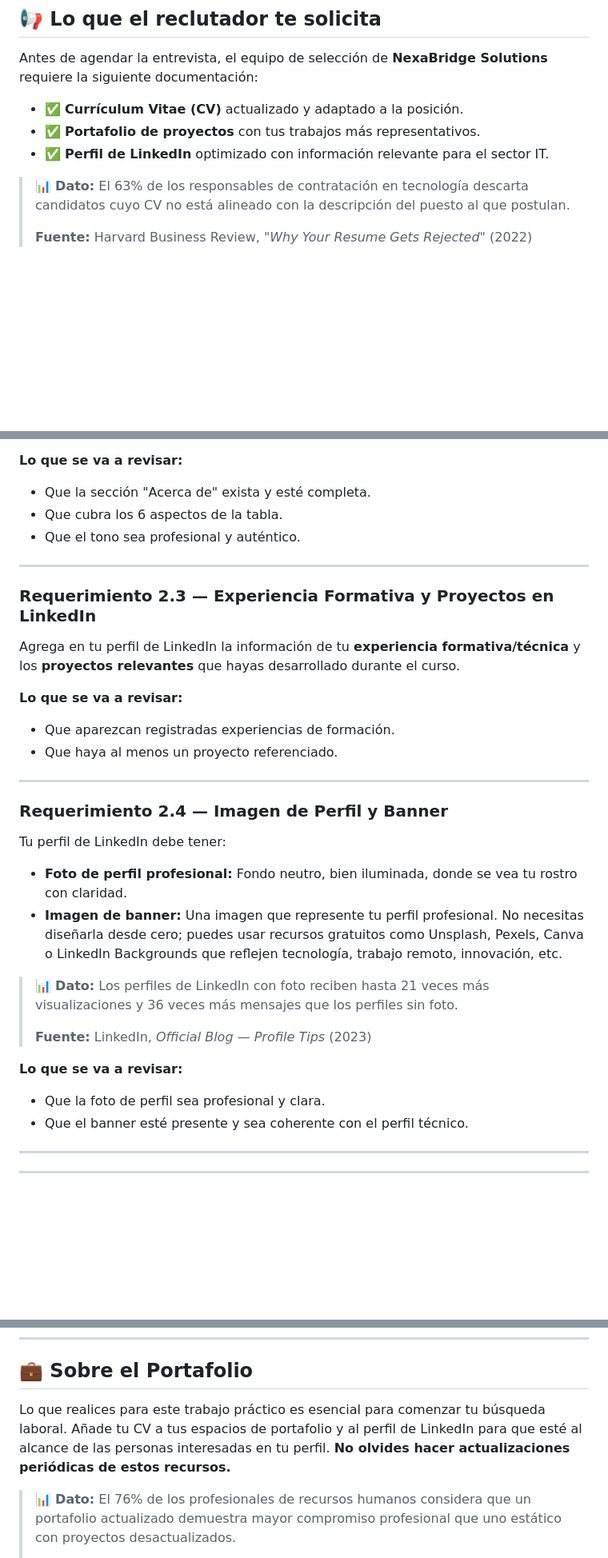
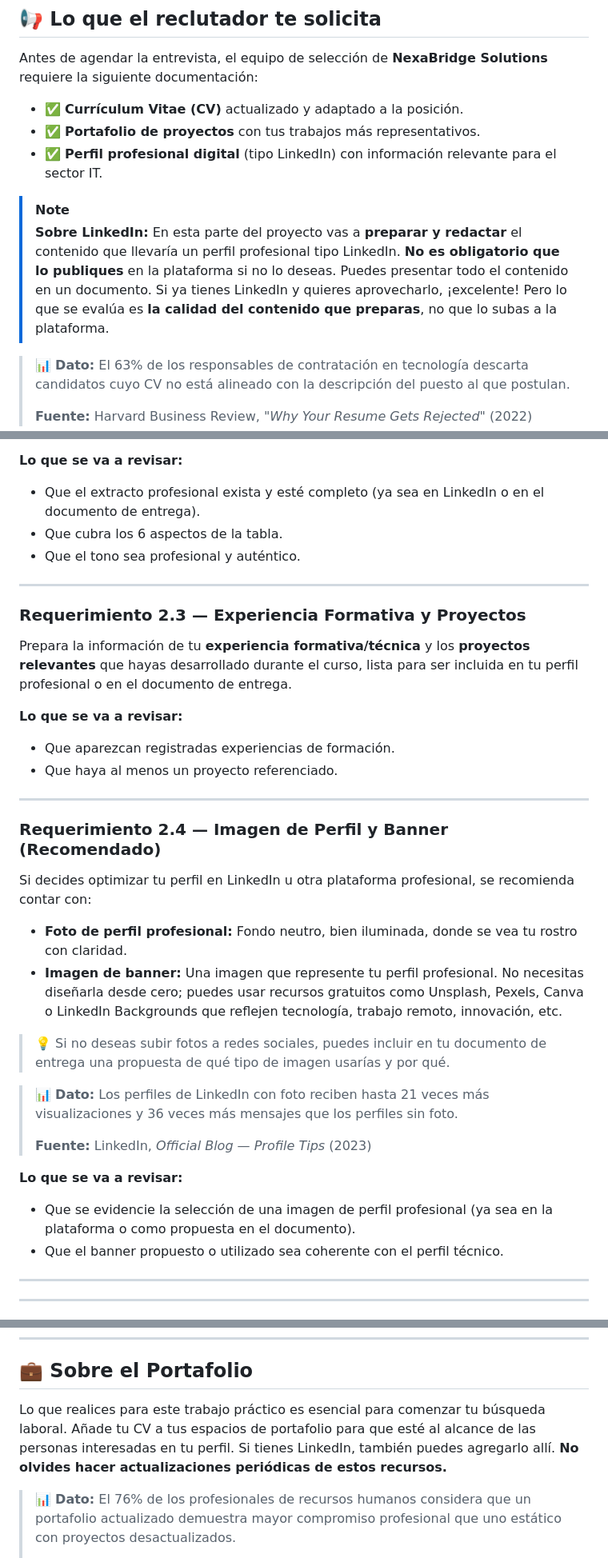
Before and after one commit to arielrosenmann94/clase-sence-am, a Markdown page: modulo_8_9/abp_modulo_8_9.md, 3 parts joined by grey strips. Shown at 80% size. Rendered like a GitHub page; blank space fills up the shorter version.

Commit message:
fix abp 8_9 linkedin

```diff
--- a/modulo_8_9/abp_modulo_8_9.md
+++ b/modulo_8_9/abp_modulo_8_9.md
@@ -74,7 +74,10 @@ Antes de agendar la entrevista, el equipo de selección de **NexaBridge Solution
 
 - ✅ **Currículum Vitae (CV)** actualizado y adaptado a la posición.
 - ✅ **Portafolio de proyectos** con tus trabajos más representativos.
-- ✅ **Perfil de LinkedIn** optimizado con información relevante para el sector IT.
+- ✅ **Perfil profesional digital** (tipo LinkedIn) con información relevante para el sector IT.
+
+> [!NOTE]
+> **Sobre LinkedIn:** En esta parte del proyecto vas a **preparar y redactar** el contenido que llevaría un perfil profesional tipo LinkedIn. **No es obligatorio que lo publiques** en la plataforma si no lo deseas. Puedes presentar todo el contenido en un documento. Si ya tienes LinkedIn y quieres aprovecharlo, ¡excelente! Pero lo que se evalúa es **la calidad del contenido que preparas**, no que lo subas a la plataforma.
 
 > 📊 **Dato:** El 63% de los responsables de contratación en tecnología descarta candidatos cuyo CV no está alineado con la descripción del puesto al que postulan.
 >
@@ -187,15 +193,15 @@ Escribe un **extracto profesional** en la sección "Acerca de" de tu perfil. Deb
 
 **Lo que se va a revisar:**
 
-- Que la sección "Acerca de" exista y esté completa.
+- Que el extracto profesional exista y esté completo (ya sea en LinkedIn o en el documento de entrega).
 - Que cubra los 6 aspectos de la tabla.
 - Que el tono sea profesional y auténtico.
 
 ---
 
-### Requerimiento 2.3 — Experiencia Formativa y Proyectos en LinkedIn
+### Requerimiento 2.3 — Experiencia Formativa y Proyectos
 
-Agrega en tu perfil de LinkedIn la información de tu **experiencia formativa/técnica** y los **proyectos relevantes** que hayas desarrollado durante el curso.
+Prepara la información de tu **experiencia formativa/técnica** y los **proyectos relevantes** que hayas desarrollado durante el curso, lista para ser incluida en tu perfil profesional o en el documento de entrega.
 
 **Lo que se va a revisar:**
 
@@ -204,12 +210,14 @@ Agrega en tu perfil de LinkedIn la información de tu **experiencia formativa/t
 
 ---
 
-### Requerimiento 2.4 — Imagen de Perfil y Banner
+### Requerimiento 2.4 — Imagen de Perfil y Banner (Recomendado)
 
-Tu perfil de LinkedIn debe tener:
+Si decides optimizar tu perfil en LinkedIn u otra plataforma profesional, se recomienda contar con:
 
 - **Foto de perfil profesional:** Fondo neutro, bien iluminada, donde se vea tu rostro con claridad.
 - **Imagen de banner:** Una imagen que represente tu perfil profesional. No necesitas diseñarla desde cero; puedes usar recursos gratuitos como Unsplash, Pexels, Canva o LinkedIn Backgrounds que reflejen tecnología, trabajo remoto, innovación, etc.
+
+> 💡 Si no deseas subir fotos a redes sociales, puedes incluir en tu documento de entrega una propuesta de qué tipo de imagen usarías y por qué.
 
 > 📊 **Dato:** Los perfiles de LinkedIn con foto reciben hasta 21 veces más visualizaciones y 36 veces más mensajes que los perfiles sin foto.
 >
@@ -217,8 +225,8 @@ Tu perfil de LinkedIn debe tener:
 
 **Lo que se va a revisar:**
 
-- Que la foto de perfil sea profesional y clara.
-- Que el banner esté presente y sea coherente con el perfil técnico.
+- Que se evidencie la selección de una imagen de perfil profesional (ya sea en la plataforma o como propuesta en el documento).
+- Que el banner propuesto o utilizado sea coherente con el perfil técnico.
 
 ---
 
@@ -280,7 +288,7 @@ Con este trabajo práctico integrador se valida tu capacidad para **combinar com
 
 ## 💼 Sobre el Portafolio
 
-Lo que realices para este trabajo práctico es esencial para comenzar tu búsqueda laboral. Añade tu CV a tus espacios de portafolio y al perfil de LinkedIn para que esté al alcance de las personas interesadas en tu perfil. **No olvides hacer actualizaciones periódicas de estos recursos.**
+Lo que realices para este trabajo práctico es esencial para comenzar tu búsqueda laboral. Añade tu CV a tus espacios de portafolio para que esté al alcance de las personas interesadas en tu perfil. Si tienes LinkedIn, también puedes agregarlo allí. **No olvides hacer actualizaciones periódicas de estos recursos.**
 
 > 📊 **Dato:** El 76% de los profesionales de recursos humanos considera que un portafolio actualizado demuestra mayor compromiso profesional que uno estático con proyectos desactualizados.
 >
```
Also changed, not shown: other parts of modulo_8_9/abp_modulo_8_9.md (+11 -8 lines), 4 other files.
